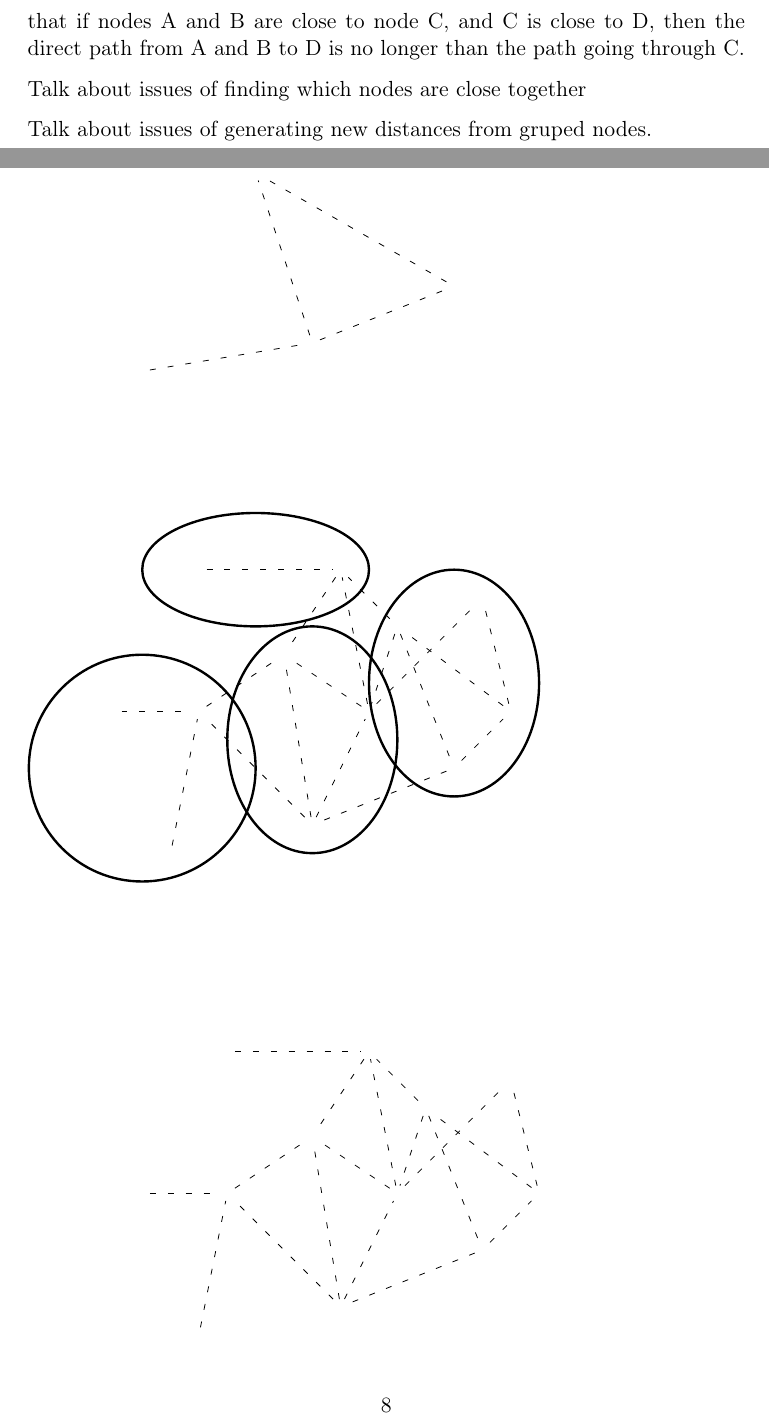
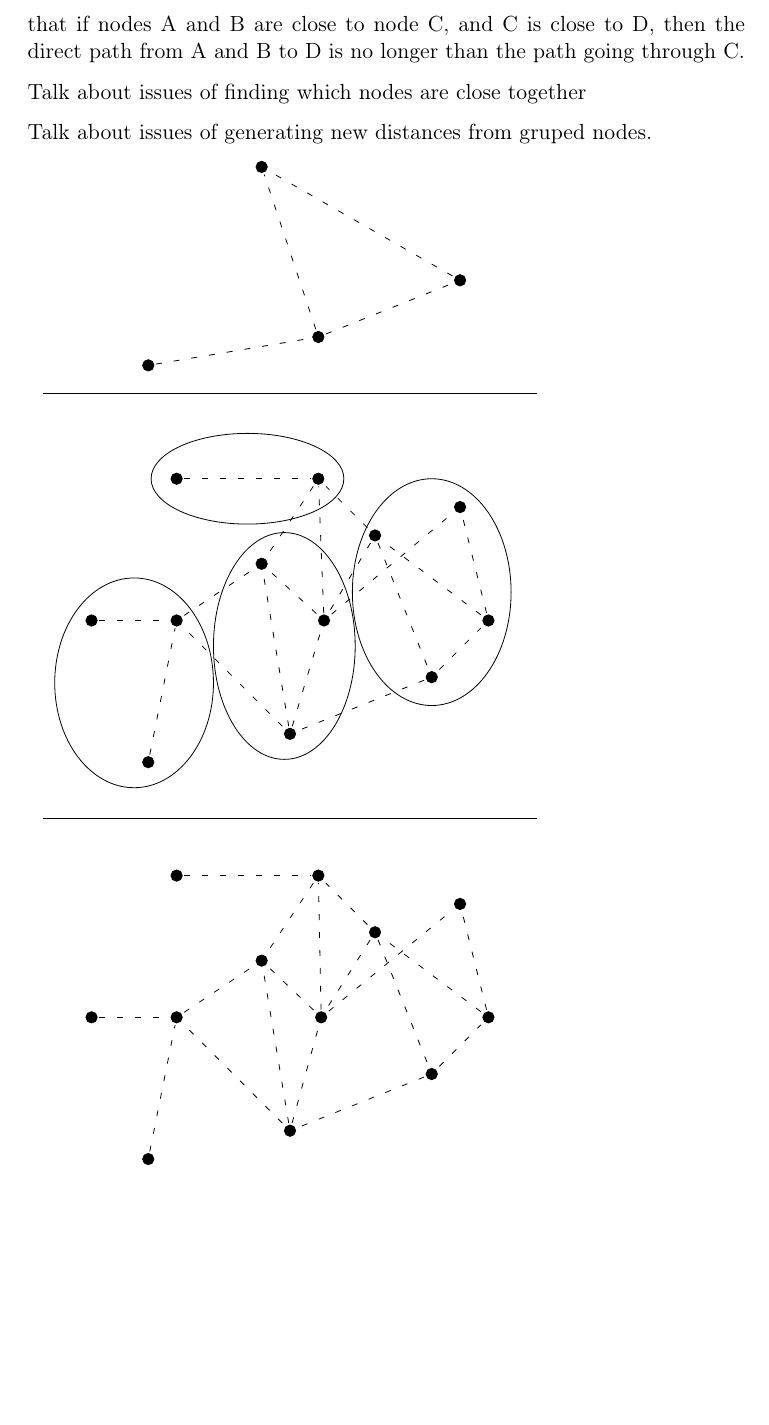
Before and after one commit to motherlymuppet/SMAssignment, a LaTeX document (document.tex): two parts of pages 7 and 8 of 8 before the commit and part of page 7 of 7 after it, the two joined at a grey line, cut so that both start at the same text, the shorter picture padded with empty space. Compiled offline with pdfLaTeX.

Commit message:
Update document.tex

```diff
--- a/document.tex
+++ b/document.tex
@@ -241,18 +241,32 @@ Talk about issues of finding which nodes are close together
 	Talk about issues of generating new distances from gruped nodes.
 
 	\begin{tikzpicture}
-\node (v4) at (-3.5,-20) {};
-\node (v5) at (-4,-21.5) {};
-\node (v7) at (-1.5,-21.5) {};
-\node (v8) at (-2,-19.5) {};
-\node (v6) at (-2.5,-22.5) {};
-\node (v2) at (-4.5,-19) {};
-\node (v11) at (-7,-21.5) {};
-\node (v9) at (-5,-23.5) {};
-\node (v3) at (-5.5,-20.5) {};
-\node (v1) at (-7,-19) {};
-\node (v10) at (-7.5,-24) {};
-\node (v12) at (-8.5,-21.5) {};
+	\node (v4) at (-4,-20.5) {};
+	\node (v5) at (-4.95,-22) {};
+	\node (v7) at (-2,-22) {};
+	\node (v8) at (-2.5,-20) {};
+	\node (v6) at (-3,-23) {};
+	\node (v2) at (-5,-19.5) {};
+	\node (v11) at (-7.5,-22) {};
+	\node (v9) at (-5.5,-24) {};
+	\node (v3) at (-6,-21) {};
+	\node (v1) at (-7.5,-19.5) {};
+	\node (v10) at (-8,-24.5) {};
+	\node (v12) at (-9,-22) {};
+
+	\draw  (v4) [fill=black] ellipse (0.1 and 0.1);
+	\draw  (v5) [fill=black] ellipse (0.1 and 0.1);
+	\draw  (v7) [fill=black] ellipse (0.1 and 0.1);
+	\draw  (v8) [fill=black] ellipse (0.1 and 0.1);
+	\draw  (v6) [fill=black] ellipse (0.1 and 0.1);
+	\draw  (v2) [fill=black] ellipse (0.1 and 0.1);
+	\draw  (v11) [fill=black] ellipse (0.1 and 0.1);
+	\draw  (v9) [fill=black] ellipse (0.1 and 0.1);
+	\draw  (v3) [fill=black] ellipse (0.1 and 0.1);
+	\draw  (v1) [fill=black] ellipse (0.1 and 0.1);
+	\draw  (v10) [fill=black] ellipse (0.1 and 0.1);
+	\draw  (v12) [fill=black] ellipse (0.1 and 0.1);
+
 	\draw [loosely dashed] (v1) edge (v2);
 	\draw [loosely dashed] (v2) edge (v3);
 	\draw [loosely dashed] (v4) edge (v5);
@@ -272,18 +286,32 @@ Talk about issues of generating new distances from gruped nodes.
 	\draw [loosely dashed] (v9) edge (v3);
 	\draw [loosely dashed] (v6) edge (v9);
 
-\node (v4) at (-4,-11.5) {};
-\node (v5) at (-4.5,-13) {};
-\node (v7) at (-2,-13) {};
-\node (v8) at (-2.5,-11) {};
-\node (v6) at (-3,-14) {};
-\node (v2) at (-5,-10.5) {};
-\node (v11) at (-7.5,-13) {};
-\node (v9) at (-5.5,-15) {};
-\node (v3) at (-6,-12) {};
-\node (v1) at (-7.5,-10.5) {};
-\node (v10) at (-8,-15.5) {};
-\node (v12) at (-9,-13) {};
+	\node (v4) at (-4,-13.5) {};
+	\node (v5) at (-4.9,-15) {};
+	\node (v7) at (-2,-15) {};
+	\node (v8) at (-2.5,-13) {};
+	\node (v6) at (-3,-16) {};
+	\node (v2) at (-5,-12.5) {};
+	\node (v11) at (-7.5,-15) {};
+	\node (v9) at (-5.5,-17) {};
+	\node (v3) at (-6,-14) {};
+	\node (v1) at (-7.5,-12.5) {};
+	\node (v10) at (-8,-17.5) {};
+	\node (v12) at (-9,-15) {};
+
+	\draw  (v4) [fill=black] ellipse (0.1 and 0.1);
+	\draw  (v5) [fill=black] ellipse (0.1 and 0.1);
+	\draw  (v7) [fill=black] ellipse (0.1 and 0.1);
+	\draw  (v8) [fill=black] ellipse (0.1 and 0.1);
+	\draw  (v6) [fill=black] ellipse (0.1 and 0.1);
+	\draw  (v2) [fill=black] ellipse (0.1 and 0.1);
+	\draw  (v11) [fill=black] ellipse (0.1 and 0.1);
+	\draw  (v9) [fill=black] ellipse (0.1 and 0.1);
+	\draw  (v3) [fill=black] ellipse (0.1 and 0.1);
+	\draw  (v1) [fill=black] ellipse (0.1 and 0.1);
+	\draw  (v10) [fill=black] ellipse (0.1 and 0.1);
+	\draw  (v12) [fill=black] ellipse (0.1 and 0.1);
+
 	\draw [loosely dashed] (v1) edge (v2);
 	\draw [loosely dashed] (v2) edge (v3);
 	\draw [loosely dashed] (v4) edge (v5);
@@ -302,18 +330,30 @@ Talk about issues of generating new distances from gruped nodes.
 	\draw [loosely dashed] (v5) edge (v3);
 	\draw [loosely dashed] (v9) edge (v3);
 	\draw [loosely dashed] (v6) edge (v9);
-\draw [very thick] (-8.5,-14) ellipse (2 and 2);
-\draw [very thick] (-6.5,-10.5) ellipse (2 and 1);
-\draw [very thick] (-3,-12.5) ellipse (1.5 and 2);
-\draw [very thick] (-5.5,-13.5) ellipse (1.5 and 2);
+	\draw (-8.25,-16.1) ellipse (1.4 and 1.85);
+	\draw (-6.25,-12.5) ellipse (1.7 and 0.8);
+	\draw (-3,-14.5) ellipse (1.4 and 2);
+	\draw (-5.6,-15.45) ellipse (1.25 and 2);
 
-\node (v13) at (-8.5,-7) {};
-\node (v14) at (-5.5,-6.5) {};
-\node (v16) at (-3,-5.5) {};
-\node (v15) at (-6.5,-3.5) {};
+	\node (v13) at (-8,-10.5) {};
+	\node (v14) at (-5,-10) {};
+	\node (v16) at (-2.5,-9) {};
+	\node (v15) at (-6,-7) {};
+
+	\draw  (v13) [fill=black] ellipse (0.1 and 0.1);
+	\draw  (v14) [fill=black] ellipse (0.1 and 0.1);
+	\draw  (v16) [fill=black] ellipse (0.1 and 0.1);
+	\draw  (v15) [fill=black] ellipse (0.1 and 0.1);
+
 	\draw [loosely dashed] (v13) edge (v14);
 	\draw [loosely dashed] (v14) edge (v15);
 	\draw [loosely dashed] (v16) edge (v15);
 	\draw [loosely dashed] (v14) edge (v16);
+	\node (v17) at (-10,-11) {};
+	\node (v18) at (-1,-11) {};
+	\node (v20) at (-10,-18.5) {};
+	\node (v19) at (-1,-18.5) {};
+	\draw  (v17) edge (v18);
+	\draw  (v19) edge (v20);
 	\end{tikzpicture}
 \end{document}
```
Also changed, not shown: document.tex (142 more changed lines). Lines whose indentation alone changed are shown as unchanged.
